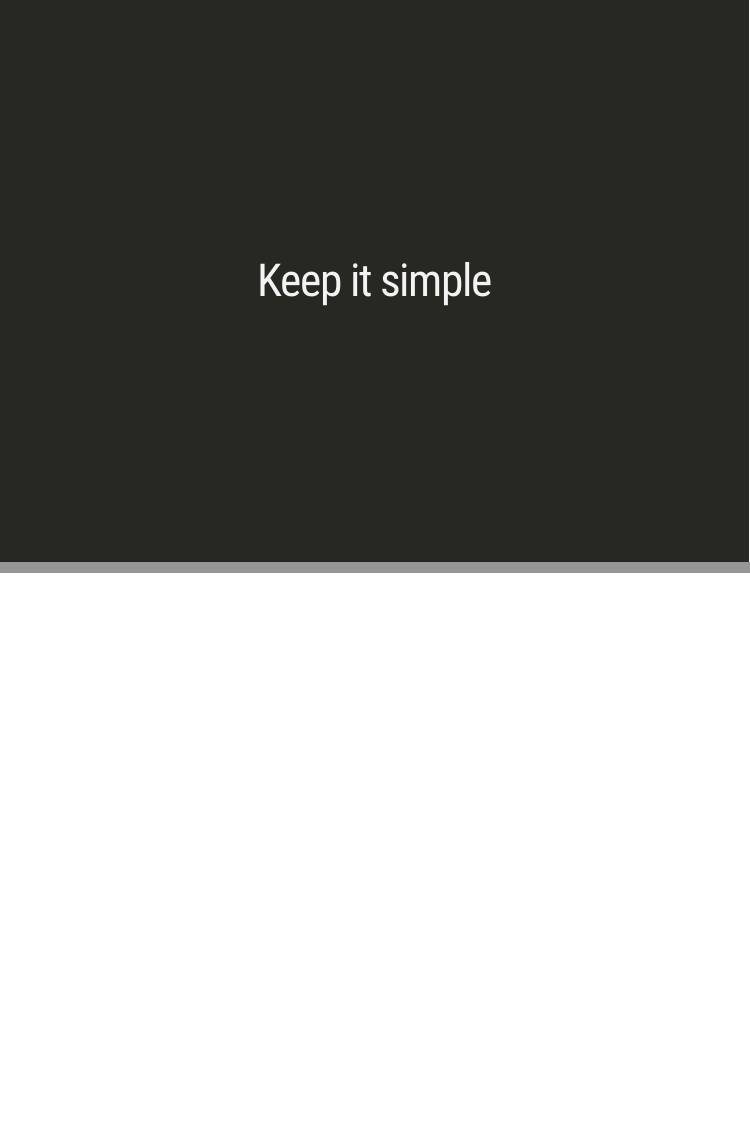
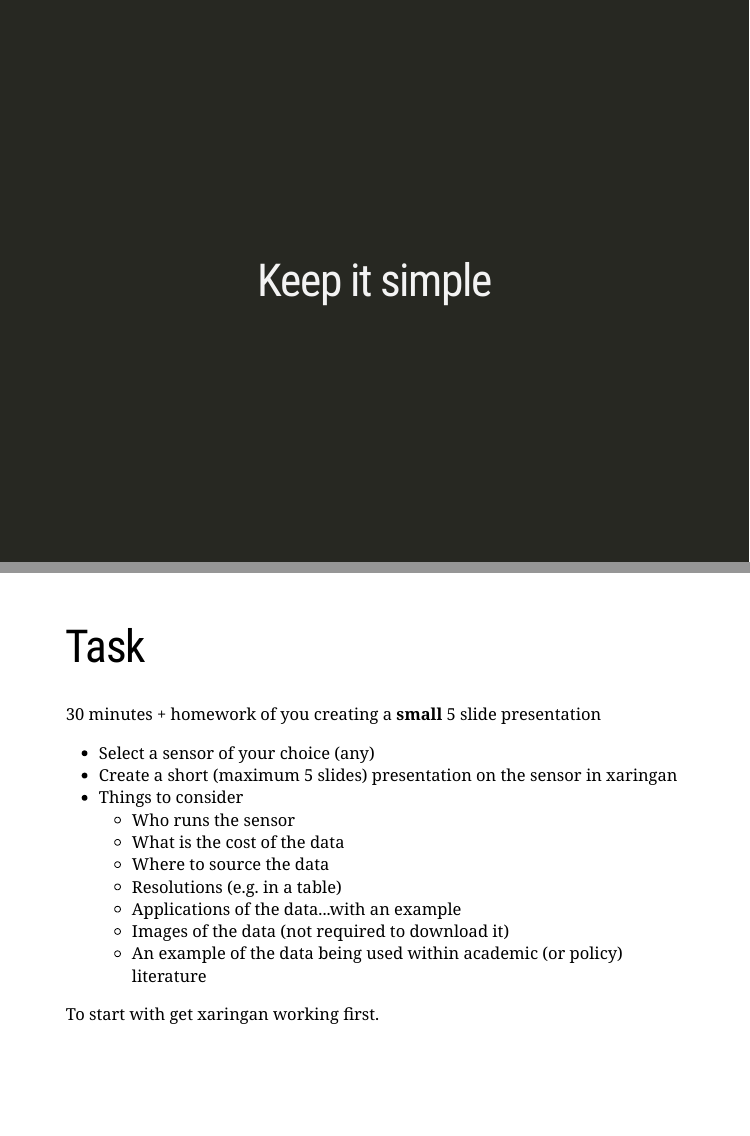
Before and after one commit to andrewmaclachlan/-CASA0023-lecture-2, an R Markdown document (index.Rmd): pages 29 and 30 of 30 before the commit and pages 30 and 31 of 32 after it, joined at a grey line. The pictures show the slides in the output file index.html that the author committed with the source; the slides are laid out offline by our stand-in for remark.js, each with all of its steps uncovered, in fonts that may differ from those the slides ask for, and without slide numbers, shadows or browser add-ons; a font, style sheet, LaTeX package, included part or bibliography that could not be used is replaced or left out.

Commit message:
finished

```diff
--- a/index.Rmd
+++ b/index.Rmd
@@ -531,3 +555,21 @@ class: inverse, center, middle
 
 # Keep it simple
 ---
+# Task
+
+30 minutes + homework of you creating a **small** 5 slide presentation
+
+* Select a sensor of your choice (any)
+* Create a short (maximum 5 slides) presentation on the sensor in xaringan
+* Things to consider
+  * Who runs the sensor
+  * What is the cost of the data
+  * Where to source the data
+  * Resolutions (e.g. in a table)
+  * Applications of the data...with an example
+  * Images of the data (not required to download it)
+  * An example of the data being used within academic (or policy) literature
+
+To start with get xaringan working first.
+
+---
```
Also changed, not shown: index.html, index.Rmd (24 more changed lines).
